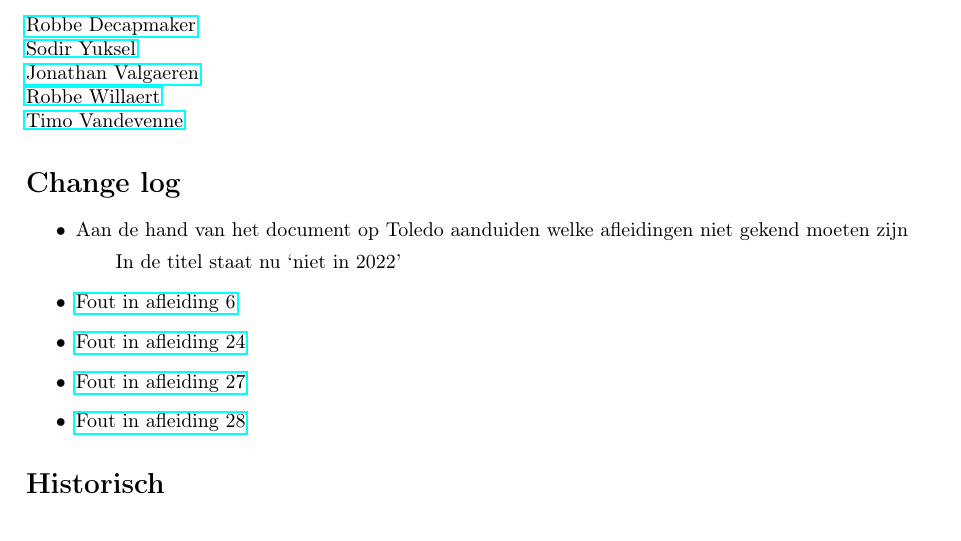
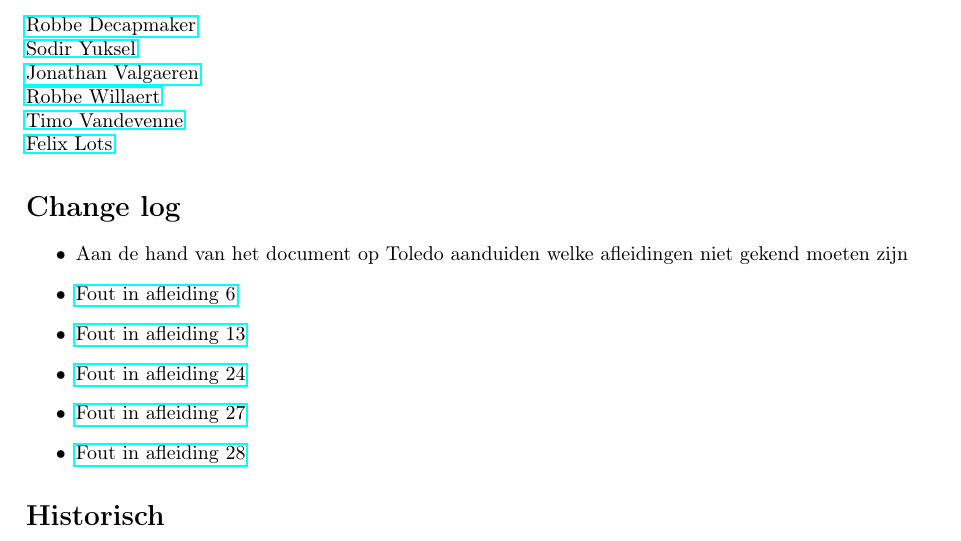
Before and after one commit to debber1/Afleidingen_TG, a LaTeX document (Samenvatting/Afleidingen.tex): part of page 1 of 49, cut so that both start at the same text. The pictures show the PDF file Samenvatting/Afleidingen.pdf that the author committed with the source.

Commit message:
Adding contributor + update change log

```diff
--- a/Samenvatting/Afleidingen.tex
+++ b/Samenvatting/Afleidingen.tex
@@ -44,12 +44,13 @@ Dit document is \textbf{niet} alles wat je moet kennen van theorie voor het exam
 \href{https://github.com/sydon1}{Sodir Yuksel} \\
 \href{https://github.com/ItsAlphie}{Jonathan Valgaeren}\\
 \href{https://github.com/Robope}{Robbe Willaert}\\
-\href{https://github.com/TimoNotThy}{Timo Vandevenne}
+\href{https://github.com/TimoNotThy}{Timo Vandevenne}\\
+\href{https://github.com/Fail-X-bot}{Felix Lots}
 \section*{Change log}
 \begin{itemize}
 	\item Aan de hand van het document op Toledo aanduiden welke afleidingen niet gekend moeten zijn
-	\subitem In de titel staat nu `niet in 2022'
-	\item \href{https://github.com/debber1/Afleidingen_TG/issues/16}{Fout in afleiding 6}
+  \item \href{https://github.com/debber1/Afleidingen_TG/issues/16}{Fout in afleiding 6}
+	\item \href{https://github.com/debber1/Afleidingen_TG/issues/24}{Fout in afleiding 13}
 	\item \href{https://github.com/debber1/Afleidingen_TG/issues/17}{Fout in afleiding 24}
 	\item \href{https://github.com/debber1/Afleidingen_TG/issues/18}{Fout in afleiding 27}
 	\item \href{https://github.com/debber1/Afleidingen_TG/issues/19}{Fout in afleiding 28}
```
Also changed, not shown: README.md, Samenvatting/Afleidingen.pdf.
